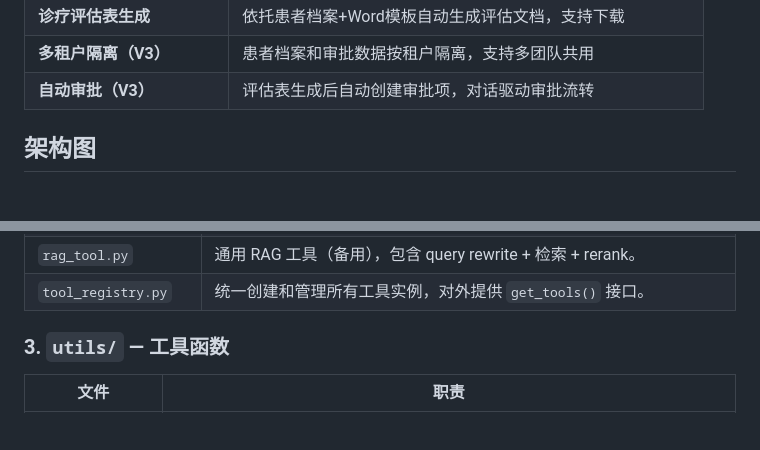
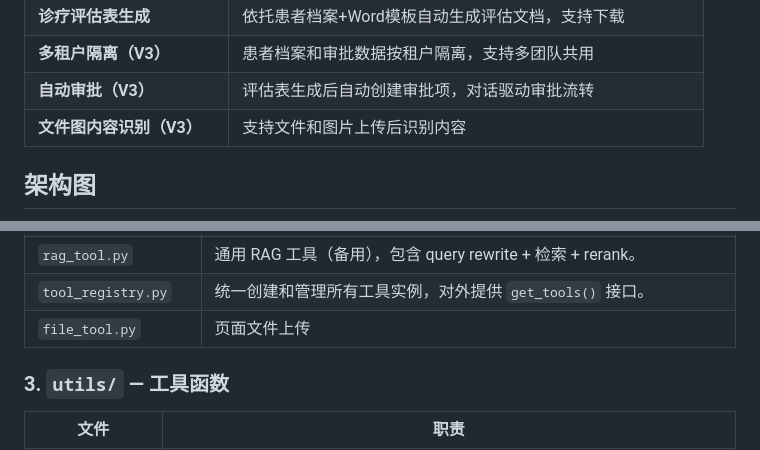
Before and after one commit to Dillon-Xue/med_agent_v1, a Markdown page: README.md, 2 parts joined by grey strips. Drawn GitHub-style; blank space fills up the shorter version.

Commit message:
feat(V3.0.1):补充readme

````diff
--- a/README.md
+++ b/README.md
@@ -40,6 +40,8 @@
 | **诊疗评估表生成** | 依托患者档案+Word模板自动生成评估文档，支持下载 |
 | **多租户隔离（V3）** | 患者档案和审批数据按租户隔离，支持多团队共用 |
 | **自动审批（V3）** | 评估表生成后自动创建审批项，对话驱动审批流转 |
+| **文件图内容识别（V3）** | 支持文件和图片上传后识别内容 |
+
 
 ## 架构图
 ```mermaid
@@ -220,6 +222,7 @@ docker-compose up -d
 | `approval_tool.py` | 审批管理（创建 / 待审批列表 / 已通过 / 已驳回 / 全部列表 / 通过 / 驳回）。支持多租户隔离。 |
 | `rag_tool.py` | 通用 RAG 工具（备用），包含 query rewrite + 检索 + rerank。 |
 | `tool_registry.py` | 统一创建和管理所有工具实例，对外提供 `get_tools()` 接口。 |
+| `file_tool.py` | 页面文件上传 |
 
 
 ### 3. `utils/` — 工具函数
````
